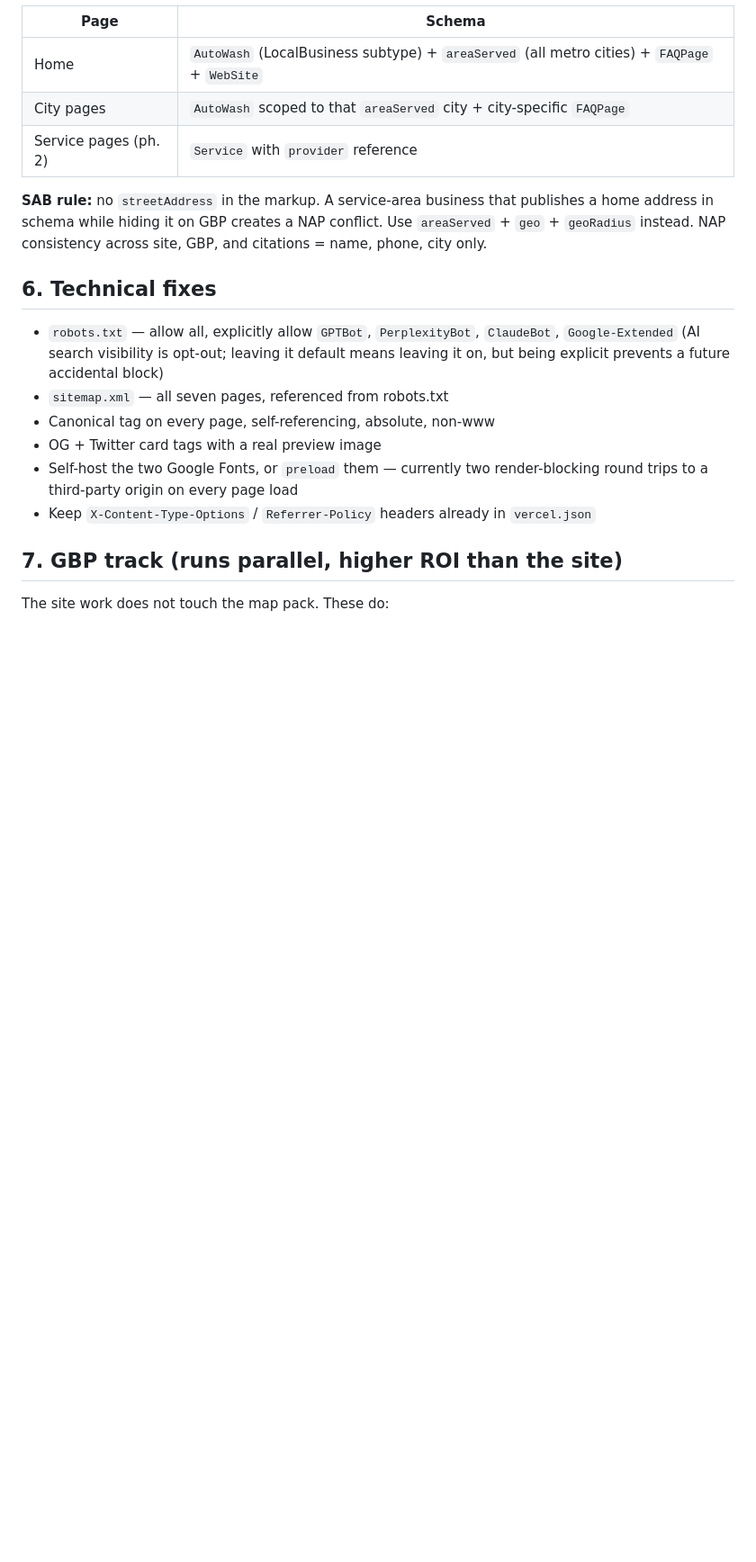
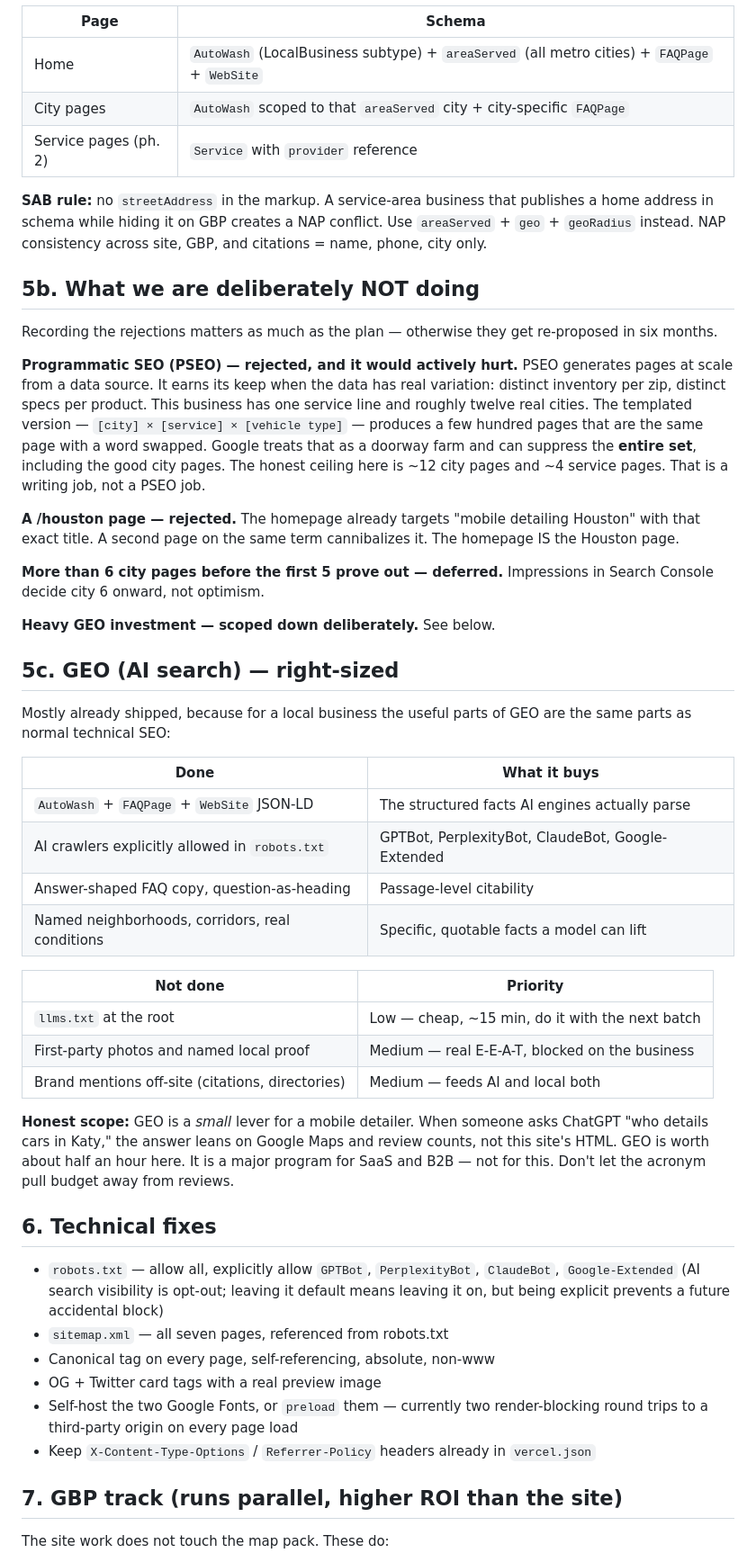
Before and after one commit to DaInfernalCoder/freshride-mobile, a Markdown page: SEO-PLAN.md, the part around one of its changes. Shown at 90% size. Rendered like a GitHub page; blank space fills up the shorter version.

```diff
--- a/SEO-PLAN.md
+++ b/SEO-PLAN.md
@@ -119,6 +119,49 @@ If a city page cannot honestly carry four, it does not get built. That is a hard
 address in schema while hiding it on GBP creates a NAP conflict. Use `areaServed` + `geo` +
 `geoRadius` instead. NAP consistency across site, GBP, and citations = name, phone, city only.
 
+## 5b. What we are deliberately NOT doing
+
+Recording the rejections matters as much as the plan — otherwise they get re-proposed in six months.
+
+**Programmatic SEO (PSEO) — rejected, and it would actively hurt.** PSEO generates pages at scale
+from a data source. It earns its keep when the data has real variation: distinct inventory per zip,
+distinct specs per product. This business has one service line and roughly twelve real cities. The
+templated version — `[city] × [service] × [vehicle type]` — produces a few hundred pages that are
+the same page with a word swapped. Google treats that as a doorway farm and can suppress the
+**entire set**, including the good city pages. The honest ceiling here is ~12 city pages and ~4
+service pages. That is a writing job, not a PSEO job.
+
+**A /houston page — rejected.** The homepage already targets "mobile detailing Houston" with that
+exact title. A second page on the same term cannibalizes it. The homepage IS the Houston page.
+
+**More than 6 city pages before the first 5 prove out — deferred.** Impressions in Search Console
+decide city 6 onward, not optimism.
+
+**Heavy GEO investment — scoped down deliberately.** See below.
+
+## 5c. GEO (AI search) — right-sized
+
+Mostly already shipped, because for a local business the useful parts of GEO are the same parts as
+normal technical SEO:
+
+| Done | What it buys |
+|---|---|
+| `AutoWash` + `FAQPage` + `WebSite` JSON-LD | The structured facts AI engines actually parse |
+| AI crawlers explicitly allowed in `robots.txt` | GPTBot, PerplexityBot, ClaudeBot, Google-Extended |
+| Answer-shaped FAQ copy, question-as-heading | Passage-level citability |
+| Named neighborhoods, corridors, real conditions | Specific, quotable facts a model can lift |
+
+| Not done | Priority |
+|---|---|
+| `llms.txt` at the root | Low — cheap, ~15 min, do it with the next batch |
+| First-party photos and named local proof | Medium — real E-E-A-T, blocked on the business |
+| Brand mentions off-site (citations, directories) | Medium — feeds AI and local both |
+
+**Honest scope:** GEO is a *small* lever for a mobile detailer. When someone asks ChatGPT "who
+details cars in Katy," the answer leans on Google Maps and review counts, not this site's HTML. GEO
+is worth about half an hour here. It is a major program for SaaS and B2B — not for this. Don't let
+the acronym pull budget away from reviews.
+
 ## 6. Technical fixes
 
 - `robots.txt` — allow all, explicitly allow `GPTBot`, `PerplexityBot`, `ClaudeBot`,
```
Also changed, not shown: other parts of SEO-PLAN.md (+28 -6 lines).
